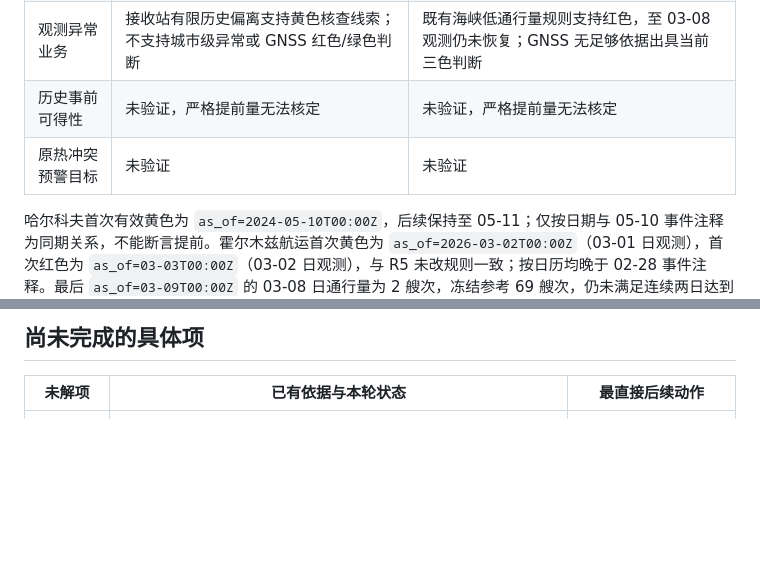
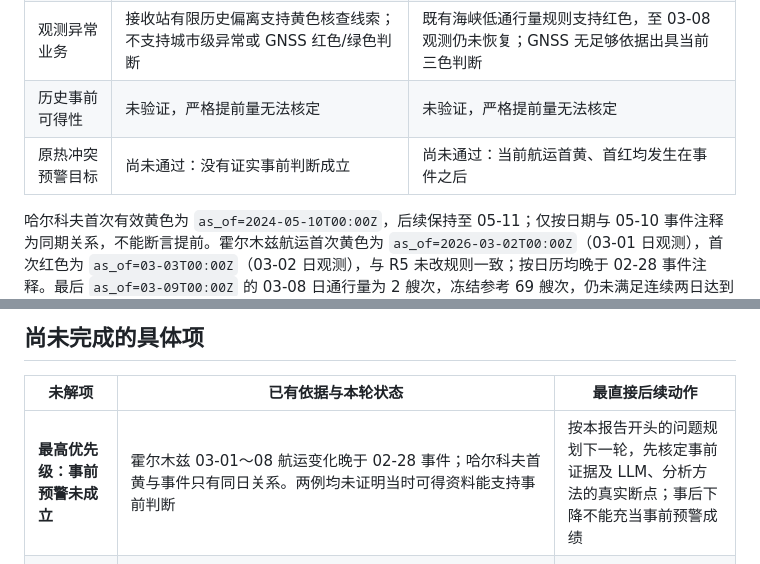
Before and after one commit to XNChenSRIBD/Intelligent-Military-Early-Warning-Agent, a Markdown page: ROUND6_DELIVERY.md, 2 parts joined by grey strips. GitHub-like rendering; blank space fills up the shorter version.

Commit message:
Prioritize pre-event evidence gaps in Round 6 handoff report

```diff
--- a/ROUND6_DELIVERY.md
+++ b/ROUND6_DELIVERY.md
@@ -20,7 +60,7 @@
 | 证据与自主核查 | 已演示真实工具返回进入同一判断；多站差异与环境解释仍不完整，部分完成 | 已演示同站、多站和历史航运资料核查；三条 GNSS 解释错误及其他未解项保留，部分完成 |
 | 观测异常业务 | 接收站有限历史偏离支持黄色核查线索；不支持城市级异常或 GNSS 红色/绿色判断 | 既有海峡低通行量规则支持红色，至 03-08 观测仍未恢复；GNSS 无足够依据出具当前三色判断 |
 | 历史事前可得性 | 未验证，严格提前量无法核定 | 未验证，严格提前量无法核定 |
-| 原热冲突预警目标 | 未验证 | 未验证 |
+| 原热冲突预警目标 | 尚未通过：没有证实事前判断成立 | 尚未通过：当前航运首黄、首红均发生在事件之后 |
 
 哈尔科夫首次有效黄色为 `as_of=2024-05-10T00:00Z`，后续保持至 05-11；仅按日期与 05-10 事件注释为同期关系，不能断言提前。霍尔木兹航运首次黄色为 `as_of=2026-03-02T00:00Z`（03-01 日观测），首次红色为 `as_of=03-03T00:00Z`（03-02 日观测），与 R5 未改规则一致；按日历均晚于 02-28 事件注释。最后 `as_of=03-09T00:00Z` 的 03-08 日通行量为 2 艘次，冻结参考 69 艘次，仍未满足连续两日达到 80% 的恢复条件。
 
@@ -80,6 +120,7 @@
 
 | 未解项 | 已有依据与本轮状态 | 最直接后续动作 |
 |---|---|---|
+| **最高优先级：事前预警未成立** | 霍尔木兹 03-01～08 航运变化晚于 02-28 事件；哈尔科夫首黄与事件只有同日关系。两例均未证明当时可得资料能支持事前判断 | 按本报告开头的问题规划下一轮，先核定事前证据及 LLM、分析方法的真实断点；事后下降不能充当事前预警成绩 |
 | GNSS 完整解释 | 同站、多站工具实际返回，但部分判断未解释相反方向、信号切换与环境作用。霍尔木兹 03-03 10:30、03-05 10:15、03-05 10:30 三条当前结果仍为 `analysis_explanation_issue`，不据其发布无支持的判断 | 使用保存的同窗和参考值解决对应事实矛盾及完整解释；保留原失败，不重下原件或无限追加模型请求 |
 | 自然因素与设备原因 | 哈尔科夫最终输入允许引用已归档 GFZ；模型没有在最终论证采用，不能称自然因素已排除。霍尔木兹高频截止常只有前一日环境资料，接收机记录缺失 | 先说明已归档指标对当前解释的支持范围；设备及同期环境证据确实缺失时保留未解 |
 | 航运构成解释 | 03-08 修订准确引用本次总船次 2→3、历史 69→67，但未完成原名义运力问题；“未达到显著异常水平”无校准阈值或检验依据 | 从已保存的同字段名义运力解释绝对水平与小基数变化；该解释不得解除当前低通行量规则红色 |
```
Also changed, not shown: other parts of ROUND6_DELIVERY.md (+42 -2 lines).
